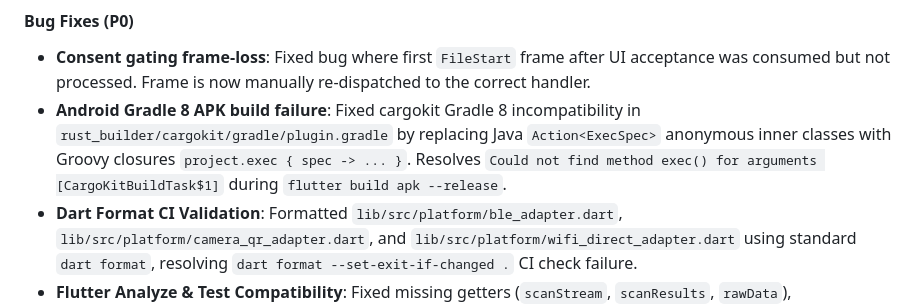
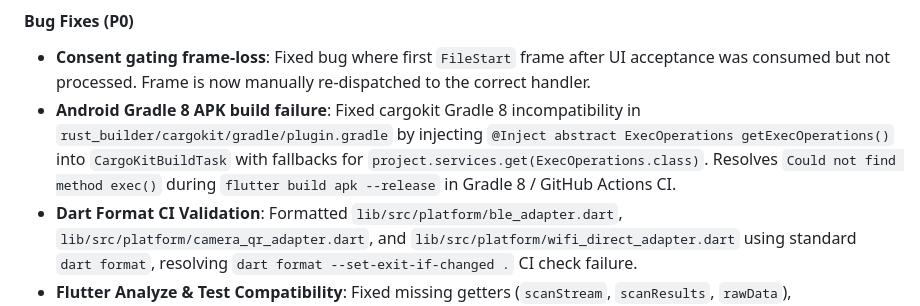
Before and after one commit to dayashimoga/UOT, a Markdown page: CHANGELOG.md, the part around the change. GitHub-like rendering.

Commit message:
docs: update CHANGELOG for ExecOperations Gradle 8 fix

```diff
--- a/CHANGELOG.md
+++ b/CHANGELOG.md
@@ -15,7 +15,7 @@ This file is **append-only** — history is never overwritten.
 
 #### Bug Fixes (P0)
 - **Consent gating frame-loss**: Fixed bug where first `FileStart` frame after UI acceptance was consumed but not processed. Frame is now manually re-dispatched to the correct handler.
-- **Android Gradle 8 APK build failure**: Fixed cargokit Gradle 8 incompatibility in `rust_builder/cargokit/gradle/plugin.gradle` by replacing Java `Action<ExecSpec>` anonymous inner classes with Groovy closures `project.exec { spec -> ... }`. Resolves `Could not find method exec() for arguments [CargoKitBuildTask$1]` during `flutter build apk --release`.
+- **Android Gradle 8 APK build failure**: Fixed cargokit Gradle 8 incompatibility in `rust_builder/cargokit/gradle/plugin.gradle` by injecting `@Inject abstract ExecOperations getExecOperations()` into `CargoKitBuildTask` with fallbacks for `project.services.get(ExecOperations.class)`. Resolves `Could not find method exec()` during `flutter build apk --release` in Gradle 8 / GitHub Actions CI.
 - **Dart Format CI Validation**: Formatted `lib/src/platform/ble_adapter.dart`, `lib/src/platform/camera_qr_adapter.dart`, and `lib/src/platform/wifi_direct_adapter.dart` using standard `dart format`, resolving `dart format --set-exit-if-changed .` CI check failure.
 - **Flutter Analyze & Test Compatibility**: Fixed missing getters (`scanStream`, `scanResults`, `rawData`), `handleScannedFrame()` method, non-null `WifiDirectGroupInfo` return type, and added `TestWidgetsFlutterBinding.ensureInitialized()` to `test/platform_adapters_test.dart`. Verified `flutter analyze` (**0 issues**) and `flutter test` (**14/14 tests pass**).
 
```
